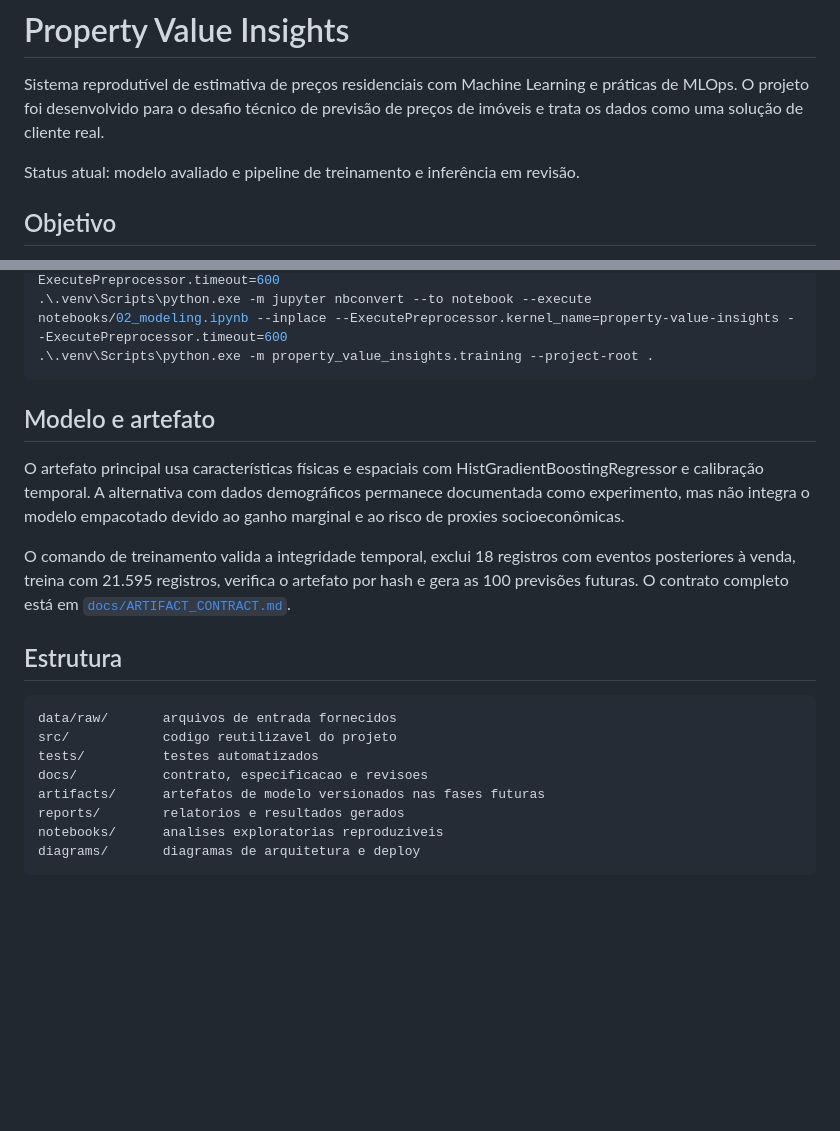
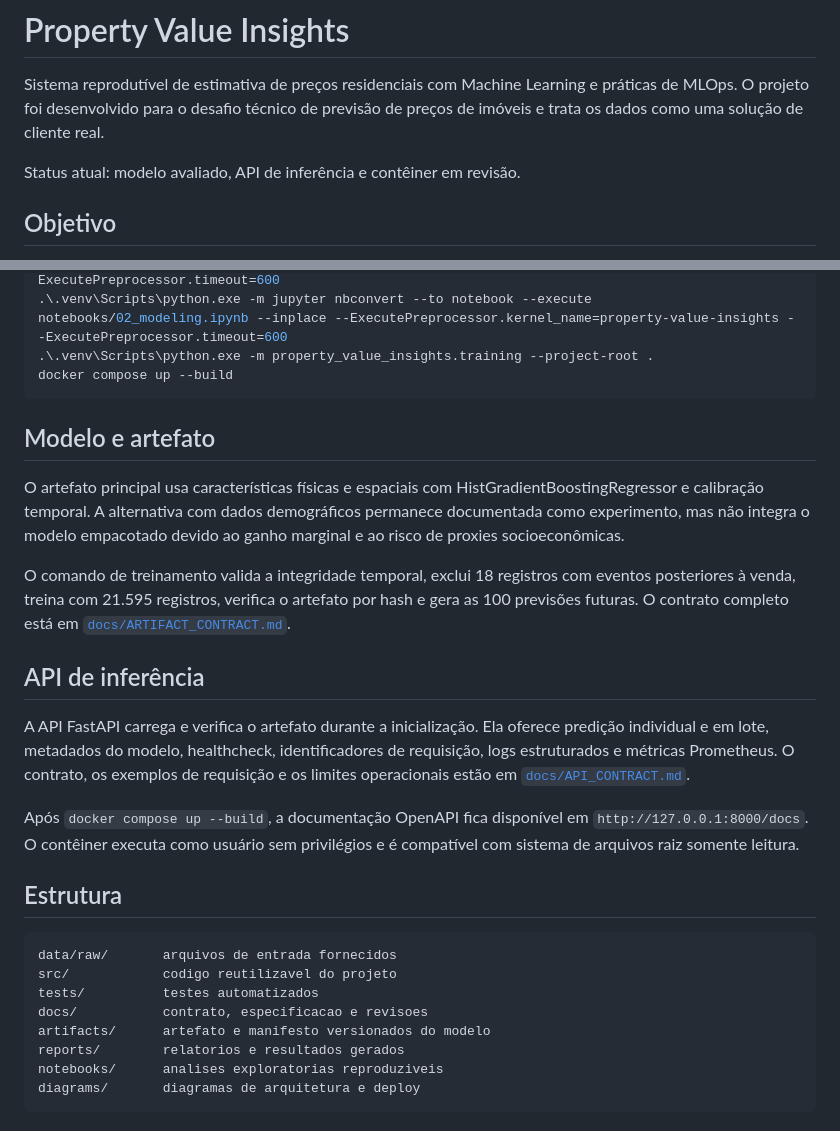
Before and after one commit to Umbura/property-value-insights, a Markdown page: README.md, 2 parts joined by grey strips. GitHub-like rendering; blank space fills up the shorter version.

Commit message:
docs(api): document contracts and review evidence

````diff
--- a/README.md
+++ b/README.md
@@ -4,7 +4,7 @@ Sistema reprodutível de estimativa de preços residenciais com Machine Learning
 práticas de MLOps. O projeto foi desenvolvido para o desafio técnico de previsão
 de preços de imóveis e trata os dados como uma solução de cliente real.
 
-Status atual: modelo avaliado e pipeline de treinamento e inferência em revisão.
+Status atual: modelo avaliado, API de inferência e contêiner em revisão.
 
 ## Objetivo
 
@@ -38,6 +38,7 @@ py -3.13 -m venv .venv
 .\.venv\Scripts\python.exe -m jupyter nbconvert --to notebook --execute notebooks/01_eda.ipynb --inplace --ExecutePreprocessor.kernel_name=property-value-insights --ExecutePreprocessor.timeout=600
 .\.venv\Scripts\python.exe -m jupyter nbconvert --to notebook --execute notebooks/02_modeling.ipynb --inplace --ExecutePreprocessor.kernel_name=property-value-insights --ExecutePreprocessor.timeout=600
 .\.venv\Scripts\python.exe -m property_value_insights.training --project-root .
+docker compose up --build
 ```
 
 ## Modelo e artefato
@@ -52,6 +53,18 @@ com eventos posteriores à venda, treina com 21.595 registros, verifica o
 artefato por hash e gera as 100 previsões futuras. O contrato completo está em
 [`docs/ARTIFACT_CONTRACT.md`](docs/ARTIFACT_CONTRACT.md).
 
+## API de inferência
+
+A API FastAPI carrega e verifica o artefato durante a inicialização. Ela oferece
+predição individual e em lote, metadados do modelo, healthcheck, identificadores
+de requisição, logs estruturados e métricas Prometheus. O contrato, os exemplos
+de requisição e os limites operacionais estão em
+[`docs/API_CONTRACT.md`](docs/API_CONTRACT.md).
+
+Após `docker compose up --build`, a documentação OpenAPI fica disponível em
+`http://127.0.0.1:8000/docs`. O contêiner executa como usuário sem privilégios e
+é compatível com sistema de arquivos raiz somente leitura.
+
 ## Estrutura
 
 ```text
@@ -59,7 +72,7 @@ data/raw/       arquivos de entrada fornecidos
 src/            codigo reutilizavel do projeto
 tests/          testes automatizados
 docs/           contrato, especificacao e revisoes
-artifacts/      artefatos de modelo versionados nas fases futuras
+artifacts/      artefato e manifesto versionados do modelo
 reports/        relatorios e resultados gerados
 notebooks/      analises exploratorias reproduziveis
 diagrams/       diagramas de arquitetura e deploy
````
Also changed, not shown: docs/API_CONTRACT.md (added, +125 -0 lines), docs/reviews/phase-4.md (added, +79 -0 lines).
